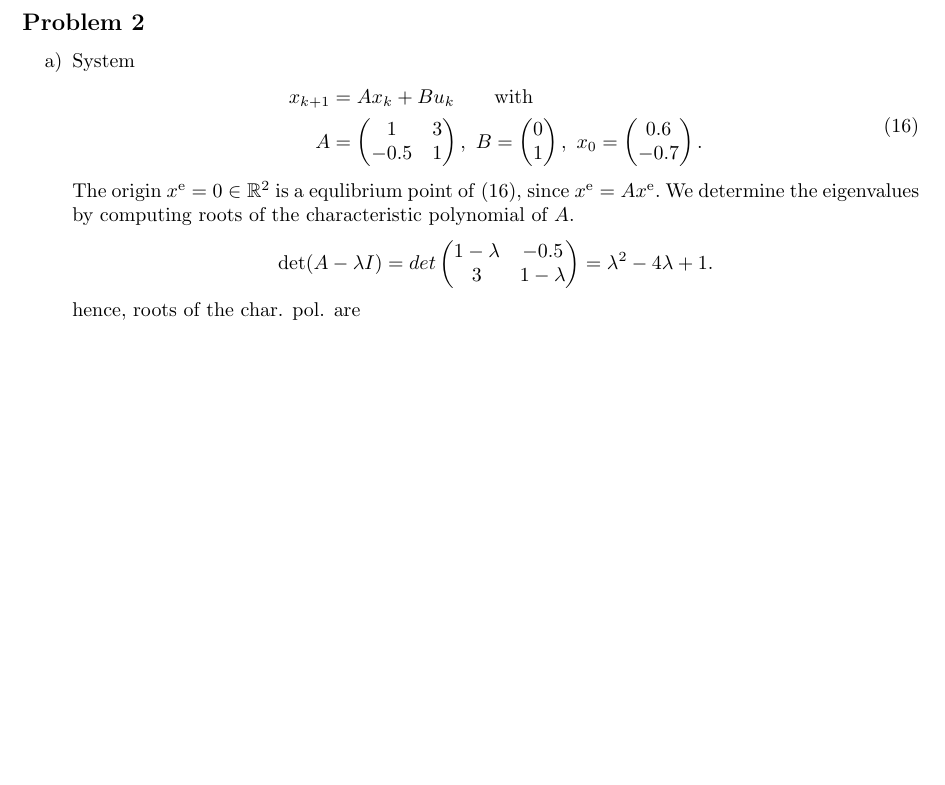
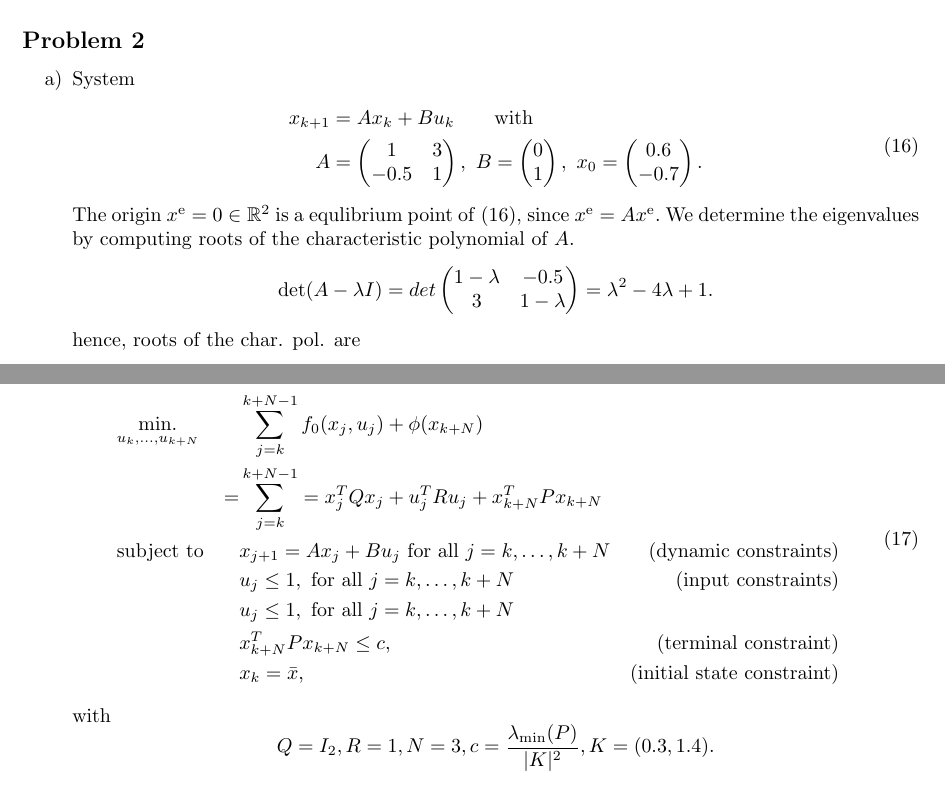
Before and after one commit to Dummyrunner/OC_homework, a LaTeX problem sheet (Homework2/hw2_main_DB.tex): part of page 3 of 3 before the commit and two parts of pages 3 and 4 of 4 after it, the two joined at a grey line, cut so that both start at the same text, the shorter picture padded with empty space. Compiled offline with pdfLaTeX.

Commit message:
p2 b done

```diff
--- a/Homework2/hw2_main_DB.tex
+++ b/Homework2/hw2_main_DB.tex
@@ -32,6 +32,11 @@
 \newcommand{\fxtrp}{f \trp (x)}
 \newcommand{\xone}{x_1}
 \newcommand{\xtwo}{x_2}
+\newcommand{\xj}{x_j}
+\newcommand{\xk}{x_k}
+\newcommand{\uj}{u_j}
+\newcommand{\uk}{u_k}
+\newcommand{\ui}{u_i}
 \newcommand{\dotx}{\dot x}
 \newcommand{\dotxone}{\dotx_1}
 \newcommand{\dotxtwo}{\dotx_2}
@@ -55,11 +60,11 @@
 \newcommand{\xnull}{x_0}
 \newcommand{\unull}{u_0}
 \newcommand{\xN}{x_N}
-\newcommand{\xk}{x_k}
+%\newcommand{\xk}{x_k}
 \newcommand{\xeq}{x^{\mathrm{e}}}
 \newcommand{\xeqone}{x^{\mathrm{e}}_1}
 \newcommand{\xeqtwo}{x^{\mathrm{e}}_2}
-\newcommand{\uk}{u_k}
+%\newcommand{\uk}{u_k}
 \newcommand{\xtrpn}{x_n \trp}
 \newcommand{\fxn}{f(\xn)}
 \newcommand{\dotVx}{\dot{V}(x)}
@@ -119,6 +124,8 @@
 \newcommand{\kstateVal}[2]{k(\xi_#1) &= #2}
 \newcommand{\util}{\tilde{u}}
 \newcommand{\uopt}{u^*}
+\newcommand{\lambdamin}{\lambda_{\mathrm{min}}}
+\newcommand{\lambdamax}{\lambda_{\mathrm{max}}}
 %opening
 \title{Optimal Control WS20/21: Homework 2}
 \author{Daniel Bergmann}
@@ -283,6 +290,20 @@
 					\[ \lambda_{1,2} = 1 \pm i \frac{\sqrt{6}}{2} \qquad \text{with }i\text{ the imaginary unit.}\]
 					Since $ |\lambda_i | > 1  $ for $ i=1,2 $, $ \xeq $ is an unstable equilibrium.
 
-			\item[b)]
+			\item[b)] MPC optimization problem at time $ k $ with given state $ x_k = \xbar $:
+				\begin{equation}
+				\begin{aligned} \label{eq:MPCproblem}
+				& \underset{u_k,\dots, u_{k+N}}{\text{min.}}
+				& & \sum_{j = k}^{k + N -1} f_0(\xj,\uj) + \phi(x_{k+N})\\  & & = &\sum_{j = k}^{k + N -1}  = \xj \trp Q \xj + \uj \trp R \uj + x_{k + N} \trp P x_{k + N}\\
+				& \text{subject to}
+				& & x_{j+1} =A \xj + B \uj \ \text{for all} \ j = k,\dots,k+N &\text{(dynamic constraints)}\\
+				& & & \uj \leq 1, \ \text{for all} \ j = k,\dots,k+N &\text{(input constraints)}\\
+				& & & \uj \leq 1, \ \text{for all} \ j = k,\dots,k+N\\
+				& & & x_{k+N}\trp P x_{k+N} \leq c, &\text{(terminal constraint)}\\
+				& & & \xk = \xbar, &\text{(initial state constraint)}
+				\end{aligned}
+				\end{equation}
+				with \[ Q = I_2, R = 1, N = 3, c = \frac{\lambdamin (P)}{|K|^2}, K = (0.3 , 1.4). \]
+
 		\end{enumerate}
 \end{document}
```
Also changed, not shown: Homework2/hw2_main_DB.pdf.
